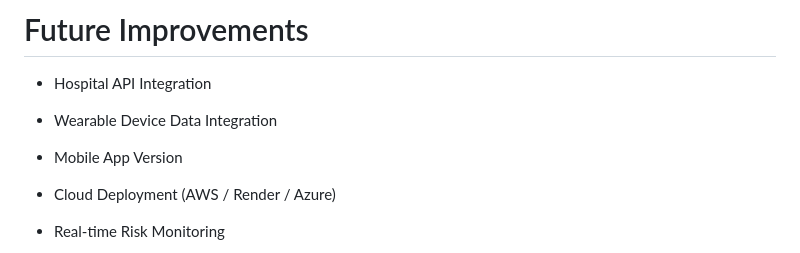
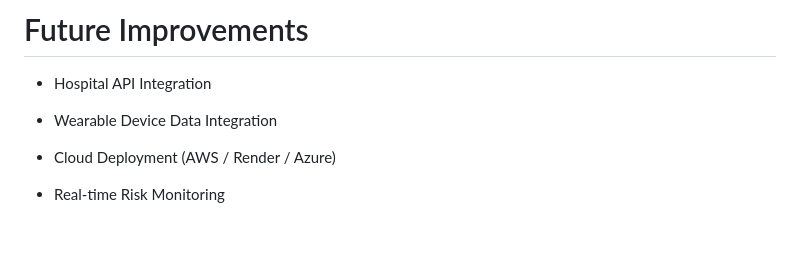
Before and after one commit to shivansh-dhakad/NAVKALPANA-RICR-NK-0046, a Markdown page: README.md, the part around one of its changes. Drawn GitHub-style; blank space fills up the shorter version.

```diff
--- a/README.md
+++ b/README.md
@@ -101,8 +107,6 @@ CardioShield AI aims to provide a proactive cardiovascular risk prediction syste
 - Hospital API Integration
 
 - Wearable Device Data Integration
-
-- Mobile App Version
 
 - Cloud Deployment (AWS / Render / Azure)
 
```
Also changed, not shown: other parts of README.md (+13 -7 lines).
